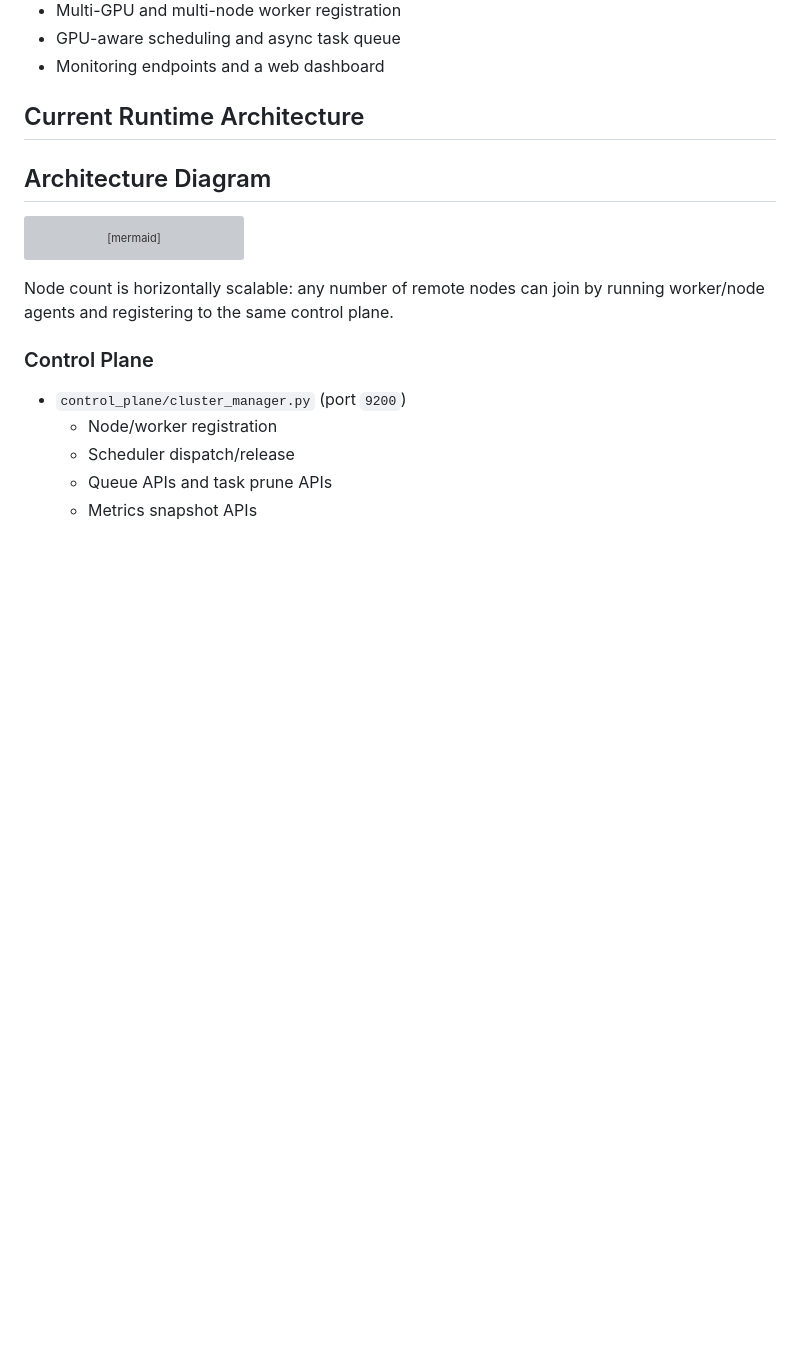
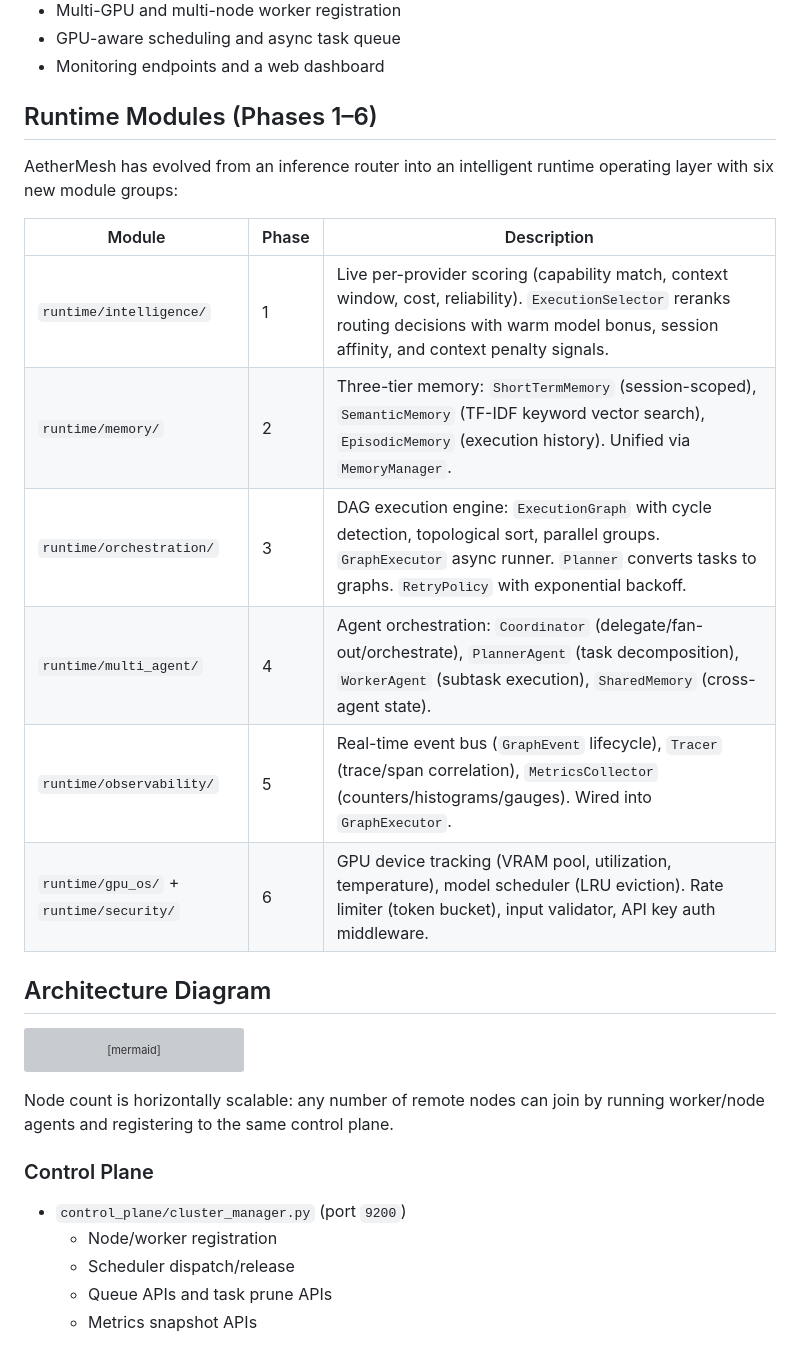
Before and after one commit to fred-lede/AetherMesh, a Markdown page: README.md, the part around one of its changes. GitHub-like rendering; blank space fills up the shorter version; grey boxes are pictures that could not be loaded.

```diff
--- a/README.md
+++ b/README.md
@@ -8,7 +8,18 @@ It provides:
 - GPU-aware scheduling and async task queue
 - Monitoring endpoints and a web dashboard
 
-## Current Runtime Architecture
+## Runtime Modules (Phases 1–6)
+
+AetherMesh has evolved from an inference router into an intelligent runtime operating layer with six new module groups:
+
+| Module | Phase | Description |
+|--------|-------|-------------|
+| `runtime/intelligence/` | 1 | Live per-provider scoring (capability match, context window, cost, reliability). `ExecutionSelector` reranks routing decisions with warm model bonus, session affinity, and context penalty signals. |
+| `runtime/memory/` | 2 | Three-tier memory: `ShortTermMemory` (session-scoped), `SemanticMemory` (TF-IDF keyword vector search), `EpisodicMemory` (execution history). Unified via `MemoryManager`. |
+| `runtime/orchestration/` | 3 | DAG execution engine: `ExecutionGraph` with cycle detection, topological sort, parallel groups. `GraphExecutor` async runner. `Planner` converts tasks to graphs. `RetryPolicy` with exponential backoff. |
+| `runtime/multi_agent/` | 4 | Agent orchestration: `Coordinator` (delegate/fan-out/orchestrate), `PlannerAgent` (task decomposition), `WorkerAgent` (subtask execution), `SharedMemory` (cross-agent state). |
+| `runtime/observability/` | 5 | Real-time event bus (`GraphEvent` lifecycle), `Tracer` (trace/span correlation), `MetricsCollector` (counters/histograms/gauges). Wired into `GraphExecutor`. |
+| `runtime/gpu_os/` + `runtime/security/` | 6 | GPU device tracking (VRAM pool, utilization, temperature), model scheduler (LRU eviction). Rate limiter (token bucket), input validator, API key auth middleware. |
 
 ## Architecture Diagram
 
```
Also changed, not shown: other parts of README.md (+28 -3 lines), EVOLUTION_PLAN.md (+15 -8 lines), docs/architecture/overview.md (+18 -2 lines).
